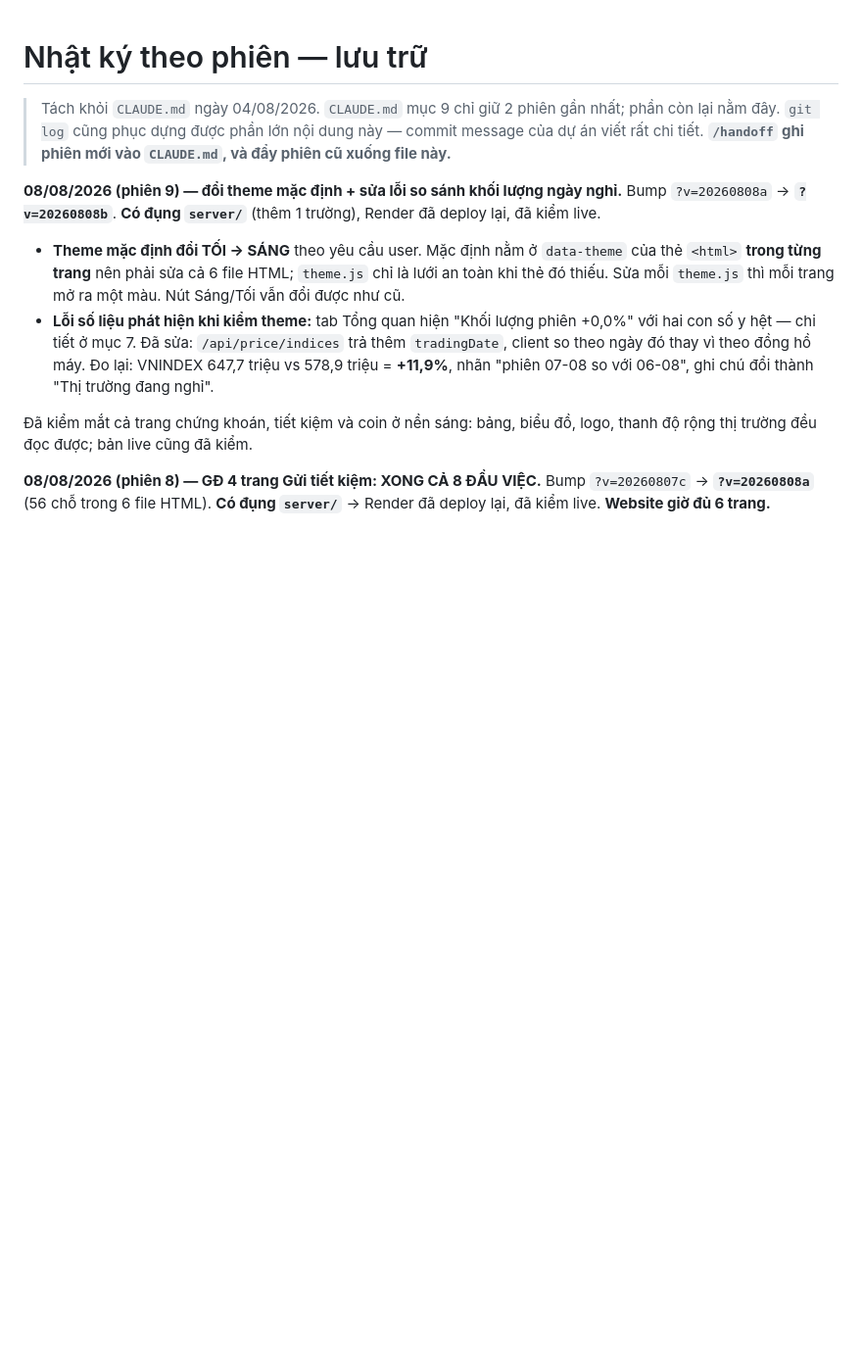
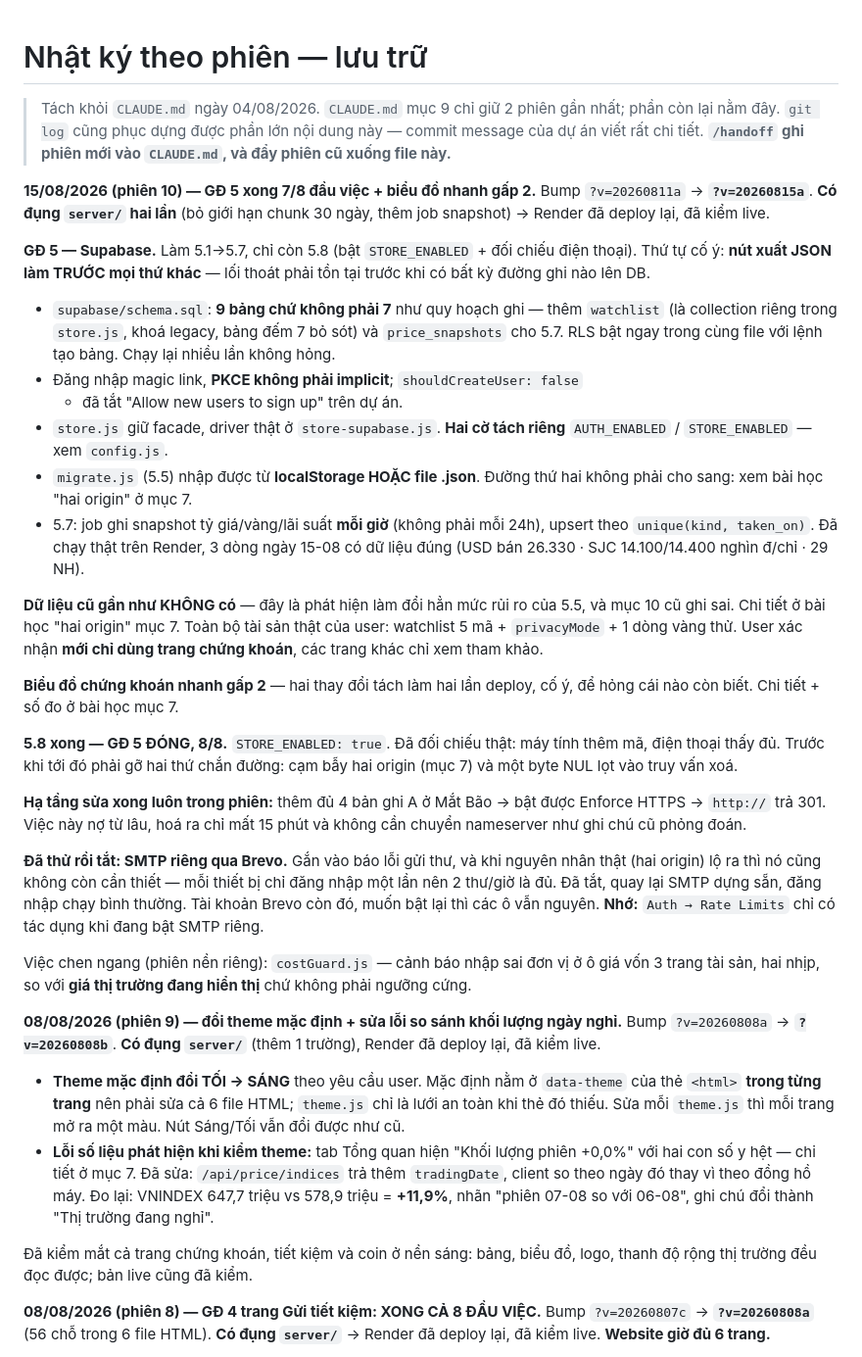
Before and after one commit to hoangduy2401-web/dautuchungkhoan, a Markdown page: docs/NHATKY.md, the part around the change. Shown at 98% size. Drawn GitHub-style; blank space fills up the shorter version.

```diff
--- a/docs/NHATKY.md
+++ b/docs/NHATKY.md
@@ -4,6 +4,54 @@
 > nhất; phần còn lại nằm đây. `git log` cũng phục dựng được phần lớn nội dung này
 > — commit message của dự án viết rất chi tiết.
 > **`/handoff` ghi phiên mới vào `CLAUDE.md`, và đẩy phiên cũ xuống file này.**
+
+**15/08/2026 (phiên 10) — GĐ 5 xong 7/8 đầu việc + biểu đồ nhanh gấp 2.**
+Bump `?v=20260811a` → **`?v=20260815a`**. **Có đụng `server/` hai lần** (bỏ giới
+hạn chunk 30 ngày, thêm job snapshot) → Render đã deploy lại, đã kiểm live.
+
+**GĐ 5 — Supabase.** Làm 5.1→5.7, chỉ còn 5.8 (bật `STORE_ENABLED` + đối chiếu
+điện thoại). Thứ tự cố ý: **nút xuất JSON làm TRƯỚC mọi thứ khác** — lối thoát
+phải tồn tại trước khi có bất kỳ đường ghi nào lên DB.
+
+- `supabase/schema.sql`: **9 bảng chứ không phải 7** như quy hoạch ghi — thêm
+  `watchlist` (là collection riêng trong `store.js`, khoá legacy, bảng đếm 7 bỏ
+  sót) và `price_snapshots` cho 5.7. RLS bật ngay trong cùng file với lệnh tạo
+  bảng. Chạy lại nhiều lần không hỏng.
+- Đăng nhập magic link, **PKCE không phải implicit**; `shouldCreateUser: false`
+  + đã tắt "Allow new users to sign up" trên dự án.
+- `store.js` giữ facade, driver thật ở `store-supabase.js`. **Hai cờ tách riêng**
+  `AUTH_ENABLED` / `STORE_ENABLED` — xem `config.js`.
+- `migrate.js` (5.5) nhập được từ **localStorage HOẶC file .json**. Đường thứ hai
+  không phải cho sang: xem bài học "hai origin" ở mục 7.
+- 5.7: job ghi snapshot tỷ giá/vàng/lãi suất **mỗi giờ** (không phải mỗi 24h),
+  upsert theo `unique(kind, taken_on)`. Đã chạy thật trên Render, 3 dòng ngày
+  15-08 có dữ liệu đúng (USD bán 26.330 · SJC 14.100/14.400 nghìn đ/chỉ · 29 NH).
+
+**Dữ liệu cũ gần như KHÔNG có** — đây là phát hiện làm đổi hẳn mức rủi ro của
+5.5, và mục 10 cũ ghi sai. Chi tiết ở bài học "hai origin" mục 7. Toàn bộ tài sản
+thật của user: watchlist 5 mã + `privacyMode` + 1 dòng vàng thử. User xác nhận
+**mới chỉ dùng trang chứng khoán**, các trang khác chỉ xem tham khảo.
+
+**Biểu đồ chứng khoán nhanh gấp 2** — hai thay đổi tách làm hai lần deploy, cố ý,
+để hỏng cái nào còn biết. Chi tiết + số đo ở bài học mục 7.
+
+**5.8 xong — GĐ 5 ĐÓNG, 8/8.** `STORE_ENABLED: true`. Đã đối chiếu thật: máy tính
+thêm mã, điện thoại thấy đủ. Trước khi tới đó phải gỡ hai thứ chắn đường: cạm bẫy
+hai origin (mục 7) và một byte NUL lọt vào truy vấn xoá.
+
+**Hạ tầng sửa xong luôn trong phiên:** thêm đủ 4 bản ghi A ở Mắt Bão → bật được
+Enforce HTTPS → `http://` trả 301. Việc này nợ từ lâu, hoá ra chỉ mất 15 phút và
+không cần chuyển nameserver như ghi chú cũ phỏng đoán.
+
+**Đã thử rồi tắt: SMTP riêng qua Brevo.** Gắn vào báo lỗi gửi thư, và khi nguyên
+nhân thật (hai origin) lộ ra thì nó cũng không còn cần thiết — mỗi thiết bị chỉ
+đăng nhập một lần nên 2 thư/giờ là đủ. Đã tắt, quay lại SMTP dựng sẵn, đăng nhập
+chạy bình thường. Tài khoản Brevo còn đó, muốn bật lại thì các ô vẫn nguyên.
+**Nhớ:** `Auth → Rate Limits` chỉ có tác dụng khi đang bật SMTP riêng.
+
+Việc chen ngang (phiên nền riêng): `costGuard.js` — cảnh báo nhập sai đơn vị ở ô
+giá vốn 3 trang tài sản, hai nhịp, so với **giá thị trường đang hiển thị** chứ
+không phải ngưỡng cứng.
 
 **08/08/2026 (phiên 9) — đổi theme mặc định + sửa lỗi so sánh khối lượng ngày nghỉ.**
 Bump `?v=20260808a` → **`?v=20260808b`**. **Có đụng `server/`** (thêm 1 trường),
```
Also changed, not shown: CLAUDE.md (+81 -63 lines).
